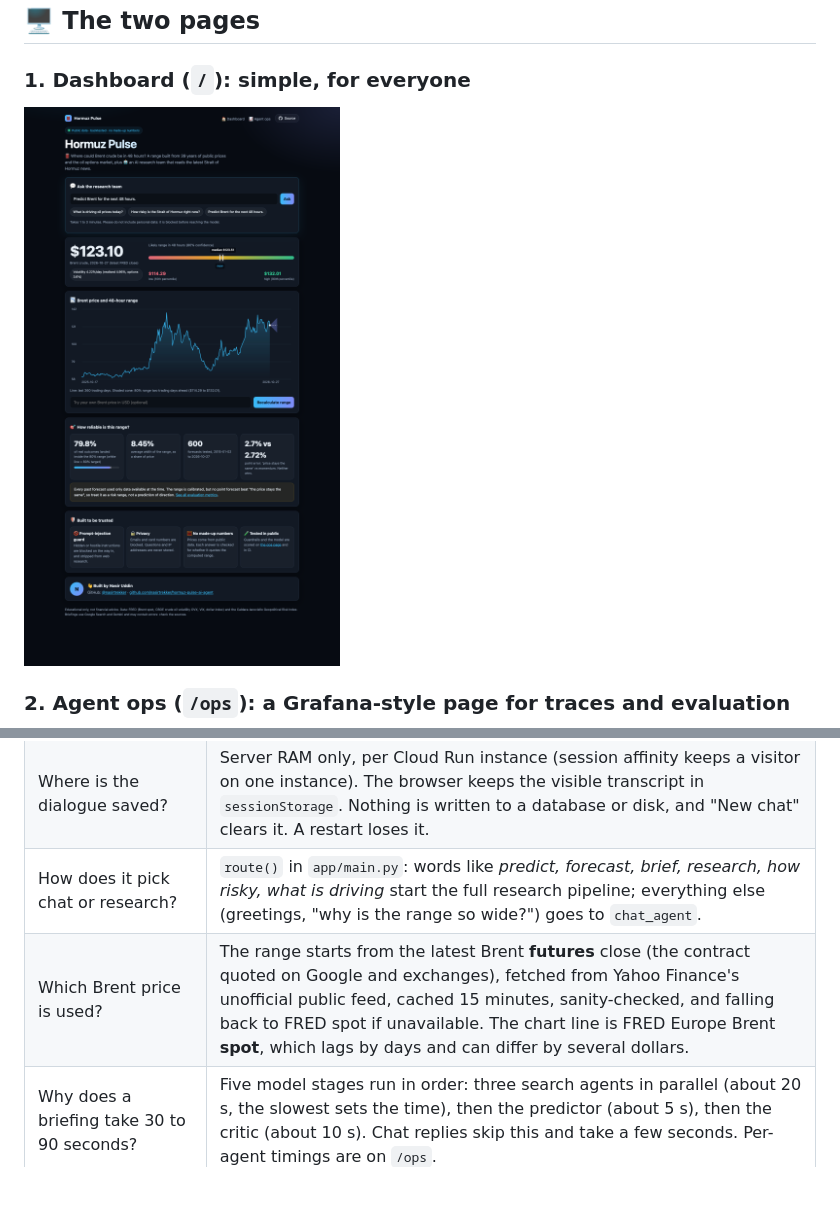
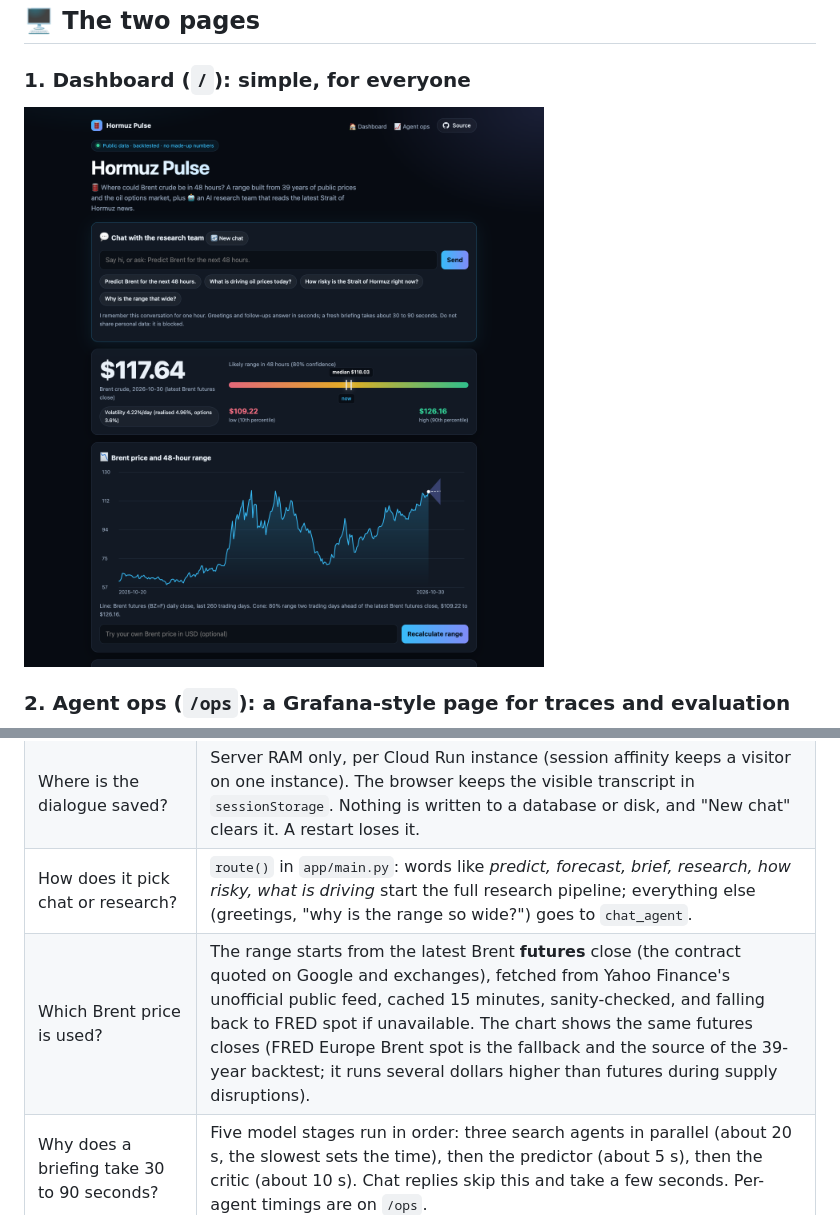
Before and after one commit to nasirtrekker/hormuz-pulse-ai-agent, a Markdown page: README.md, 2 parts joined by grey strips. Rendered like a GitHub page; pictures changed too: docs/dashboard.png; blank space fills up the shorter version.

Commit message:
Chart uses Brent futures closes so it matches market quotes

```diff
--- a/README.md
+++ b/README.md
@@ -50,7 +50,7 @@ calibrated but no method beat "the price stays the same" for direction.
 | Does it remember the conversation? | Yes. The browser sends a random session id; the server keeps an ADK session (messages and the latest briefing) in memory for 1 hour, up to 30 turns. |
 | Where is the dialogue saved? | Server RAM only, per Cloud Run instance (session affinity keeps a visitor on one instance). The browser keeps the visible transcript in `sessionStorage`. Nothing is written to a database or disk, and "New chat" clears it. A restart loses it. |
 | How does it pick chat or research? | `route()` in `app/main.py`: words like *predict, forecast, brief, research, how risky, what is driving* start the full research pipeline; everything else (greetings, "why is the range so wide?") goes to `chat_agent`. |
-| Which Brent price is used? | The range starts from the latest Brent **futures** close (the contract quoted on Google and exchanges), fetched from Yahoo Finance's unofficial public feed, cached 15 minutes, sanity-checked, and falling back to FRED spot if unavailable. The chart line is FRED Europe Brent **spot**, which lags by days and can differ by several dollars. |
+| Which Brent price is used? | The range starts from the latest Brent **futures** close (the contract quoted on Google and exchanges), fetched from Yahoo Finance's unofficial public feed, cached 15 minutes, sanity-checked, and falling back to FRED spot if unavailable. The chart shows the same futures closes (FRED Europe Brent spot is the fallback and the source of the 39-year backtest; it runs several dollars higher than futures during supply disruptions). |
 | Why does a briefing take 30 to 90 seconds? | Five model stages run in order: three search agents in parallel (about 20 s, the slowest sets the time), then the predictor (about 5 s), then the critic (about 10 s). Chat replies skip this and take a few seconds. Per-agent timings are on `/ops`. |
 | Where are the system prompts? | In `hormuz/agent.py`: the `instruction=` of each agent (`news_agent`, `sentiment_agent`, `data_agent`, `predictor_agent`, `critic_agent`, `chat_agent`). The user prompt is the message you type; web text is passed to later agents as untrusted data. |
 | Is it RAG? Does it use embeddings? | No. There is no vector database and no embedding model. Facts come from Google Search grounding in Gemini and from a Python tool over public FRED data. The research notes and latest briefing are placed in the chat prompt as session state. |
```
Also changed, not shown: 3 other files.
